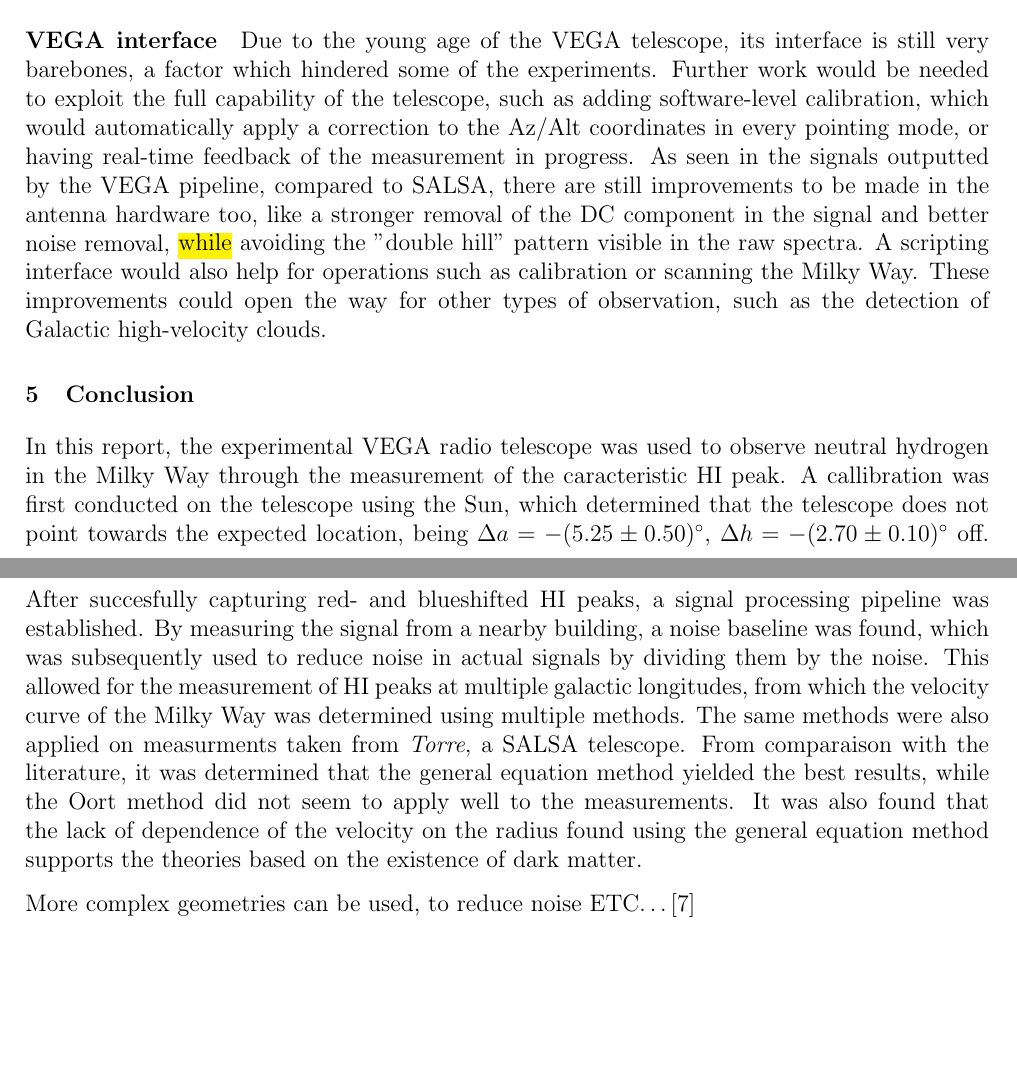
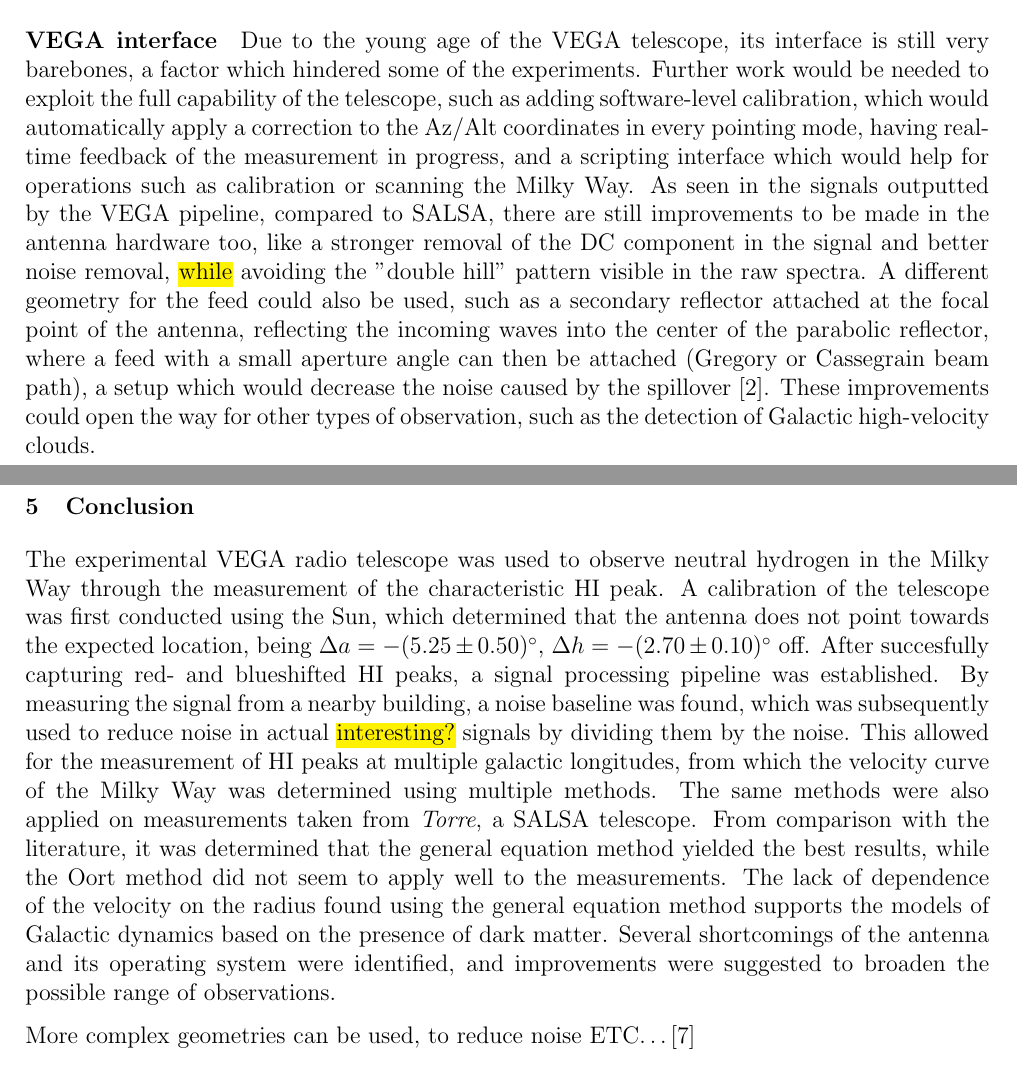
Before and after one commit to TomVdt/TPIII, a LaTeX document (04-radiotelescope/rapport.tex, which reads 04-radiotelescope/sections/3-discussion.tex, 04-radiotelescope/sections/4-conclusion.tex): two parts of pages 10 and 11 of 14, joined at a grey line, cut so that both start at the same text, the shorter picture padded with empty space. Compiled offline with pdfLaTeX.

Commit message:
Discussion mk3

```diff
--- a/04-radiotelescope/sections/3-discussion.tex
+++ b/04-radiotelescope/sections/3-discussion.tex
@@ -30,5 +30,7 @@ Built-in correction for movement of Earth in solar system
 
 
 \paragraph{VEGA interface}
-Due to the young age of the VEGA telescope, its interface is still very barebones, a factor which hindered some of the experiments. Further work would be needed to exploit the full capability of the telescope, such as adding software-level calibration, which would automatically apply a correction to the Az/Alt coordinates in every pointing mode, or having real-time feedback of the measurement in progress. As seen in the signals outputted by the VEGA pipeline, compared to SALSA, there are still improvements to be made in the antenna hardware too, like a stronger removal of the DC component in the signal and better noise removal, \hl{while} avoiding the "double hill" pattern visible in the raw spectra. A scripting interface would also help for operations such as calibration or scanning the Milky Way.
+Due to the young age of the VEGA telescope, its interface is still very barebones, a factor which hindered some of the experiments. Further work would be needed to exploit the full capability of the telescope, such as adding software-level calibration, which would automatically apply a correction to the Az/Alt coordinates in every pointing mode, having real-time feedback of the measurement in progress, and a scripting interface which would help for operations such as calibration or scanning the Milky Way. As seen in the signals outputted by the VEGA pipeline, compared to SALSA, there are still improvements to be made in the antenna hardware too, like a stronger removal of the DC component in the signal and better noise removal, \hl{while} avoiding the "double hill" pattern visible in the raw spectra.
+A different geometry for the feed could also be used, such as a secondary reflector attached at the focal point of the antenna, reflecting the incoming waves into the center of the parabolic reflector, where a feed with a small aperture angle can then be attached (Gregory or Cassegrain
+beam path), a setup which would decrease the noise caused by the spillover \cite{lauterbach_radio_2022}.
 These improvements could open the way for other types of observation, such as the detection of Galactic high-velocity clouds.
--- a/04-radiotelescope/sections/4-conclusion.tex
+++ b/04-radiotelescope/sections/4-conclusion.tex
@@ -1,5 +1,6 @@
 \section{Conclusion}
 
-In this report, the experimental VEGA radio telescope was used to observe neutral hydrogen in the Milky Way through the measurement of the caracteristic HI peak. A callibration was first conducted on the telescope using the Sun, which determined that the telescope does not point towards the expected location, being $\Delta a = -(5.25 \pm 0.50)^\circ$, $\Delta h = -(2.70 \pm 0.10)^\circ$ off. After succesfully capturing red- and blueshifted HI peaks, a signal processing pipeline was established. By measuring the signal from a nearby building, a noise baseline was found, which was subsequently used to reduce noise in actual signals by dividing them by the noise. This allowed for the measurement of HI peaks at multiple galactic longitudes, from which the velocity curve of the Milky Way was determined using multiple methods. The same methods were also applied on measurments taken from \emph{Torre}, a SALSA telescope. From comparaison with the literature, it was determined that the general equation method yielded the best results, while the Oort method did not seem to apply well to the measurements. It was also found that the lack of dependence of the velocity on the radius found using the general equation method supports the theories based on the existence of dark matter.
+The experimental VEGA radio telescope was used to observe neutral hydrogen in the Milky Way through the measurement of the characteristic HI peak. A calibration of the telescope was first conducted using the Sun, which determined that the antenna does not point towards the expected location, being $\Delta a = -(5.25 \pm 0.50)^\circ$, $\Delta h = -(2.70 \pm 0.10)^\circ$ off. After succesfully capturing red- and blueshifted HI peaks, a signal processing pipeline was established. By measuring the signal from a nearby building, a noise baseline was found, which was subsequently used to reduce noise in actual \hl{interesting?} signals by dividing them by the noise. This allowed for the measurement of HI peaks at multiple galactic longitudes, from which the velocity curve of the Milky Way was determined using multiple methods. The same methods were also applied on measurements taken from \emph{Torre}, a SALSA telescope. From comparison with the literature, it was determined that the general equation method yielded the best results, while the Oort method did not seem to apply well to the measurements. The lack of dependence of the velocity on the radius found using the general equation method supports the models of Galactic dynamics based on the presence of dark matter.
+Several shortcomings of the antenna and its operating system were identified, and improvements were suggested to broaden the possible range of observations.
 
 More complex geometries can be used, to reduce noise ETC\ldots \cite{burke_introduction_2013}
```
